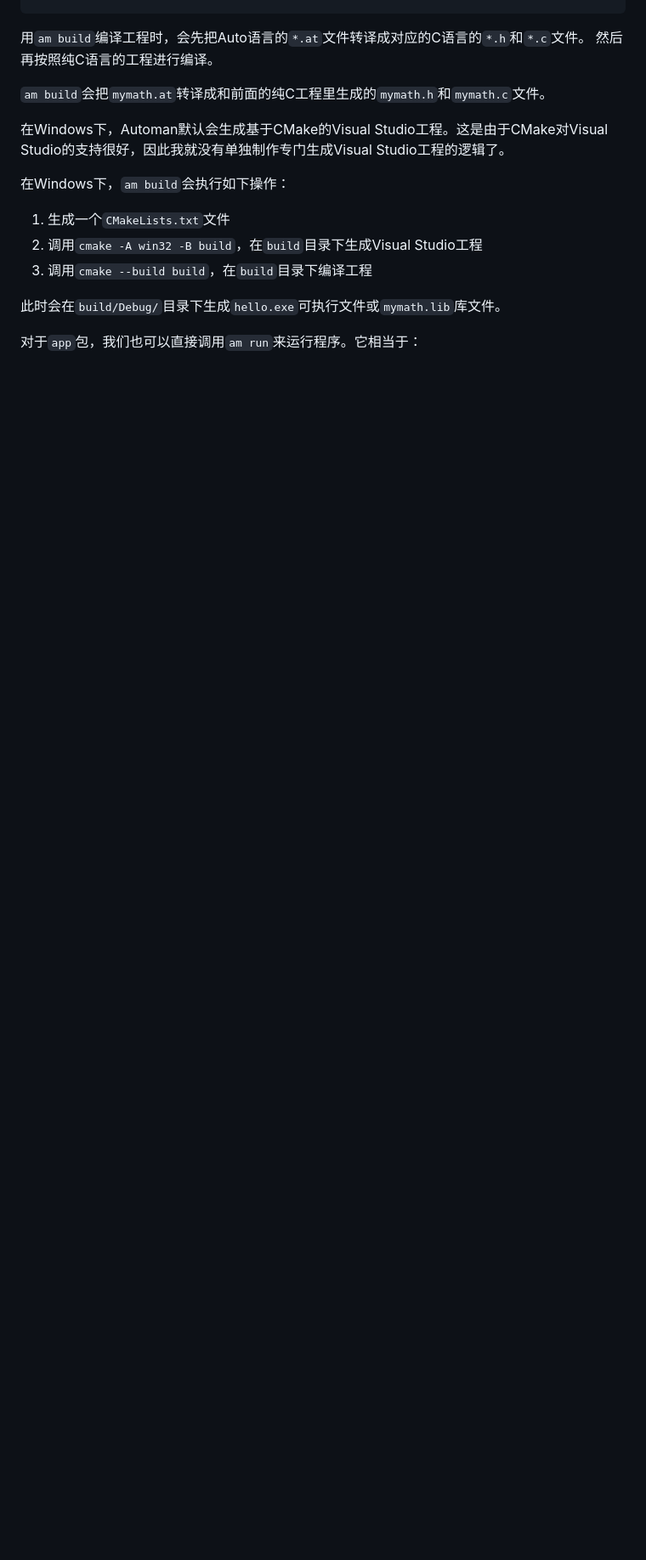
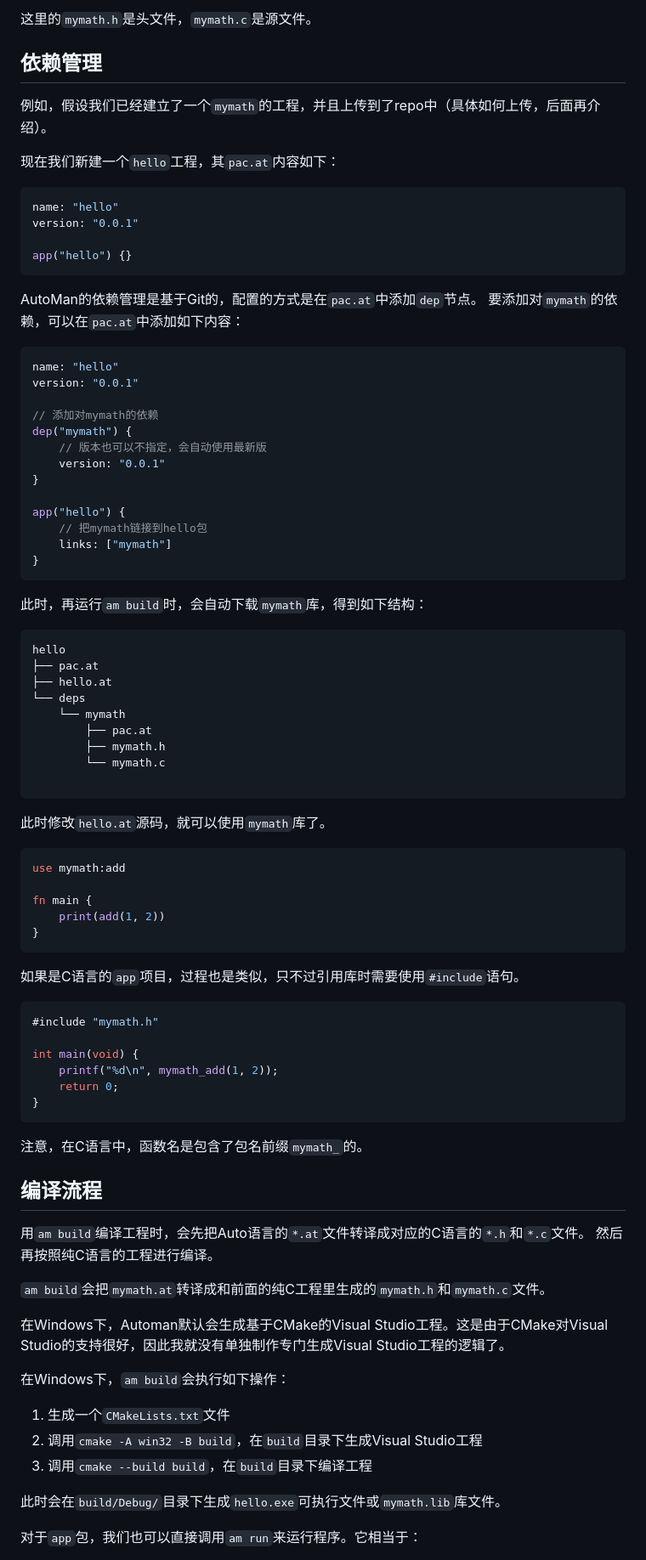
Before and after one commit to auto-stack/auto-man, a Markdown page: README.md, the part around one of its changes. Shown at 85% size. Rendered like a GitHub page; blank space fills up the shorter version.

````diff
--- a/README.md
+++ b/README.md
@@ -65,3 +111,76 @@ fn add(a int, b int) int {
+这里的`mymath.h`是头文件，`mymath.c`是源文件。
+
+## 依赖管理
+
+
+例如，假设我们已经建立了一个`mymath`的工程，并且上传到了repo中（具体如何上传，后面再介绍）。
+
+现在我们新建一个`hello`工程，其`pac.at`内容如下：
+
+```rust
+name: "hello"
+version: "0.0.1"
+
+app("hello") {}
+```
+
+AutoMan的依赖管理是基于Git的，配置的方式是在`pac.at`中添加`dep`节点。
+要添加对`mymath`的依赖，可以在`pac.at`中添加如下内容：
+
+```rust
+name: "hello"
+version: "0.0.1"
+
+// 添加对mymath的依赖
+dep("mymath") {
+    // 版本也可以不指定，会自动使用最新版
+    version: "0.0.1"
+}
+
+app("hello") {
+    // 把mymath链接到hello包
+    links: ["mymath"]
+}
+```
+
+此时，再运行`am build`时，会自动下载`mymath`库，得到如下结构：
+
+```
+hello
+├── pac.at
+├── hello.at
+└── deps
+    └── mymath
+        ├── pac.at
+        ├── mymath.h
+        └── mymath.c
+
+```
+
+此时修改`hello.at`源码，就可以使用`mymath`库了。
+
+```rust
+use mymath:add
+
+fn main {
+    print(add(1, 2))
+}
+```
+
+如果是C语言的`app`项目，过程也是类似，只不过引用库时需要使用`#include`语句。
+
+```c
+#include "mymath.h"
+
+int main(void) {
+    printf("%d\n", mymath_add(1, 2));
+    return 0;
+}
+```
+
+注意，在C语言中，函数名是包含了包名前缀`mymath_`的。
+
+## 编译流程
 
 用`am build`编译工程时，会先把Auto语言的`*.at`文件转译成对应的C语言的`*.h`和`*.c`文件。
 然后再按照纯C语言的工程进行编译。
````
Also changed, not shown: other parts of README.md (+70 -118 lines).
